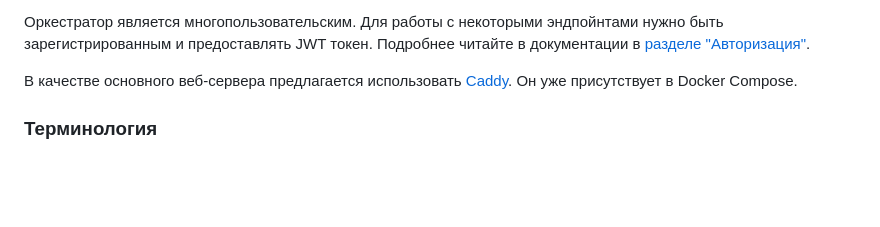
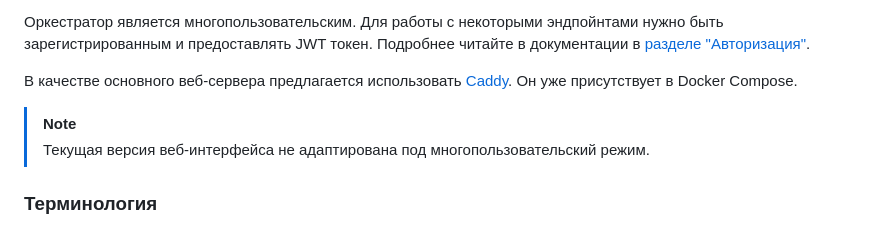
Before and after one commit to wavy-cat/DAEC, a Markdown page: README.md, the part around the change. Rendered like a GitHub page; blank space fills up the shorter version.

Commit message:
Горькая правда

```diff
--- a/README.md
+++ b/README.md
@@ -36,6 +36,9 @@ Aka Распределенный вычислитель арифметическ
 
 В качестве основного веб-сервера предлагается использовать [Caddy](https://caddyserver.com/).
 Он уже присутствует в Docker Compose.
+
+> [!NOTE]
+> Текущая версия веб-интерфейса не адаптирована под многопользовательский режим.
 
 ### Терминология
 
```
